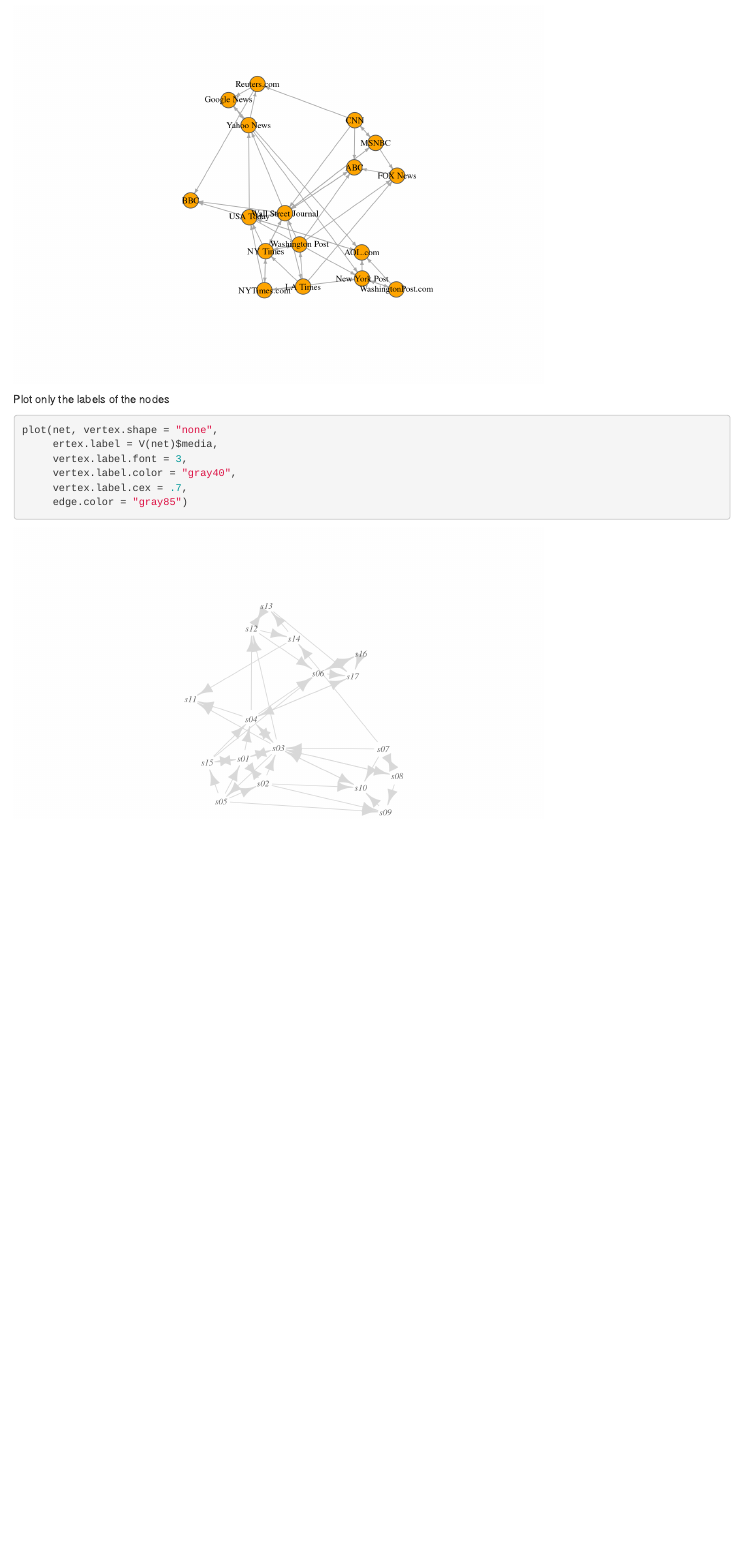
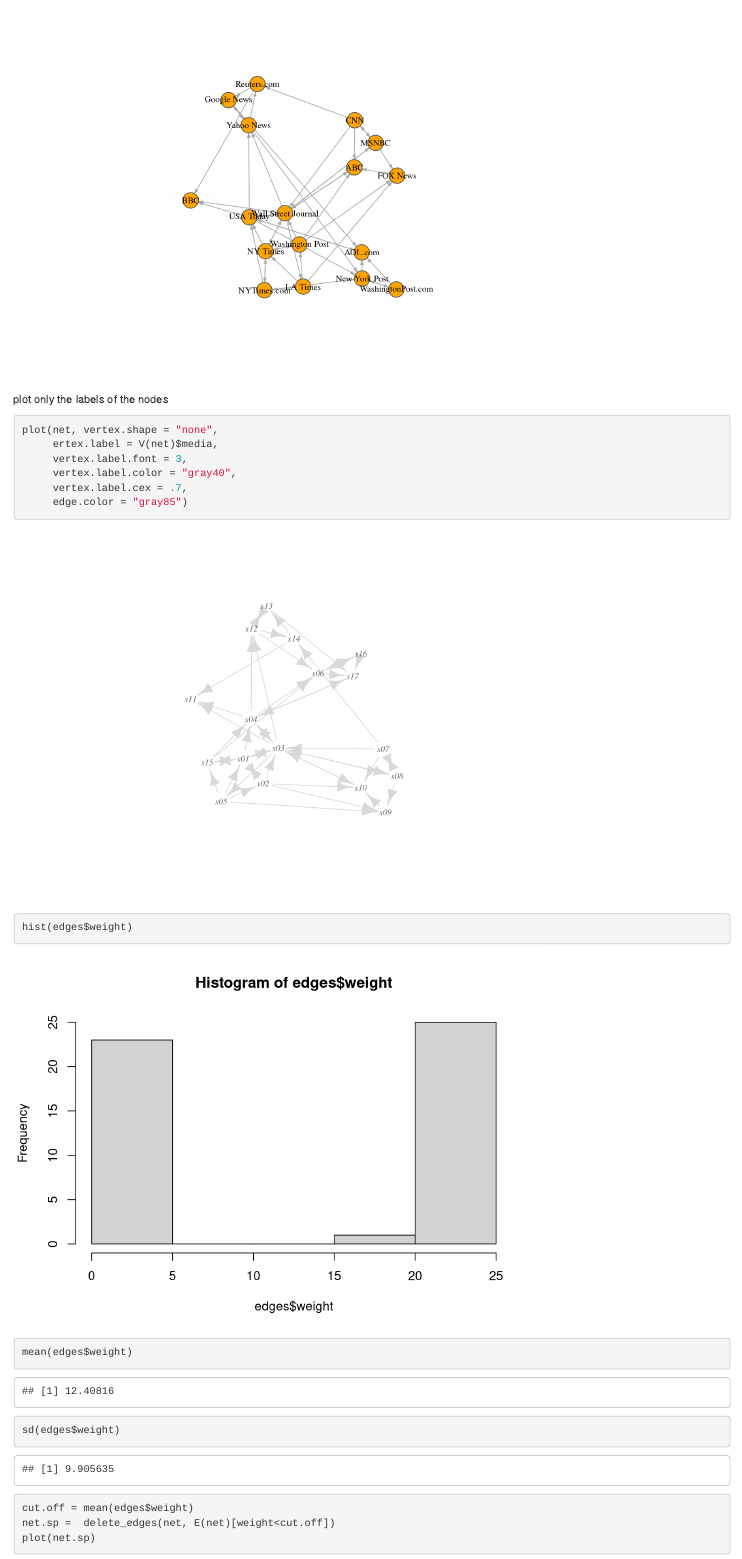
Before and after one commit to dtsai7/SaEN, an R Markdown document (NetScix_2016_Workshop.Rmd): the page in a window 1100 px wide, from 6580 px down. Rendered offline with R 4.5, knitr and Pandoc, with nearby package versions; code that draws random numbers runs with fixed seeds of ours.

Commit message:
improve network plots

````diff
--- a/NetScix_2016_Workshop.Rmd
+++ b/NetScix_2016_Workshop.Rmd
@@ -108,7 +108,7 @@
 vertex.label.cex=.7)
 ```
 
-Plot only the labels of the nodes
+plot only the labels of the nodes
 ```{r}
 plot(net, vertex.shape = "none",
      ertex.label = V(net)$media,
@@ -117,3 +117,14 @@
      vertex.label.cex = .7,
      edge.color = "gray85")
 ```
+
+
+```{r}
+hist(edges$weight)
+mean(edges$weight)
+sd(edges$weight)
+
+cut.off = mean(edges$weight)
+net.sp =  delete_edges(net, E(net)[weight<cut.off])
+plot(net.sp)
+```
````
